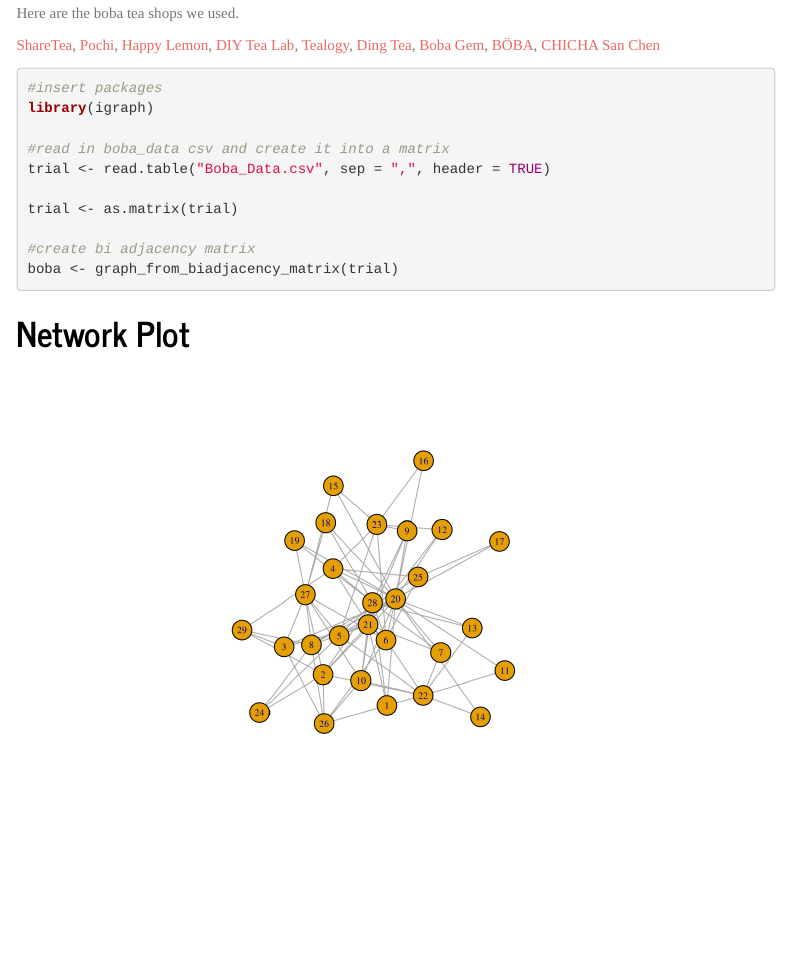
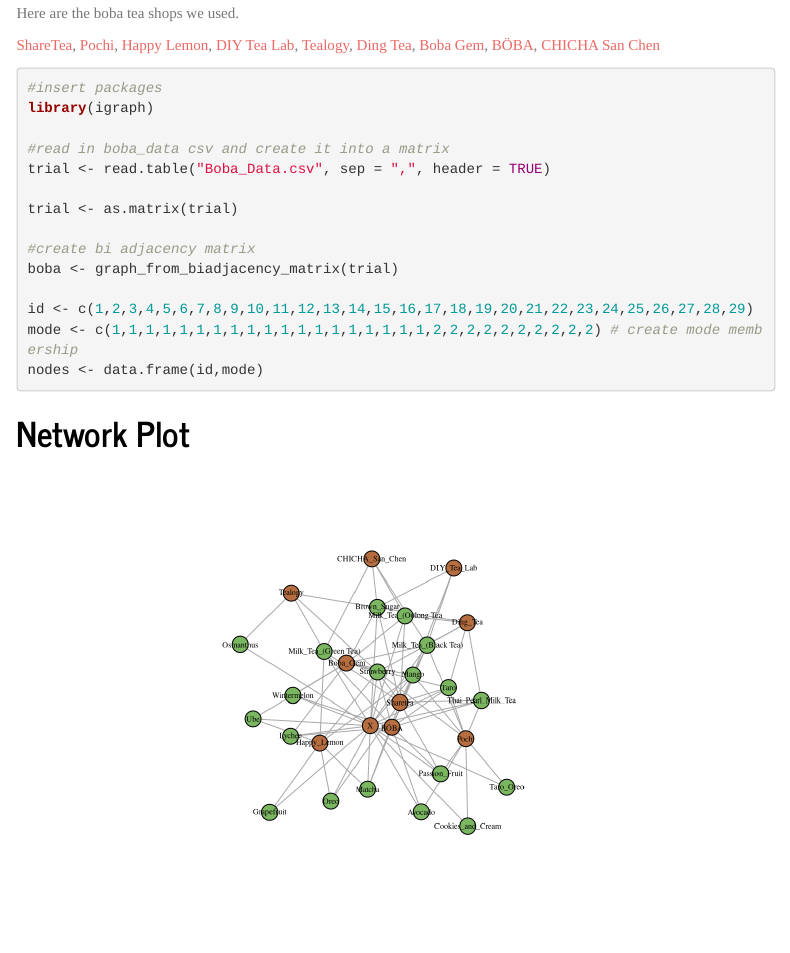
Before and after one commit to makatalad/Network_Analysis, an R Markdown document (Network_Analysis.Rproj.Rmd): the page in a window 1100 px wide, from 1680 px down. Rendered offline with R 4.5, knitr and Pandoc, with nearby package versions; code that draws random numbers runs with fixed seeds of ours; menus at the side of the page are left out.

Commit message:
added plot and labels, color, size, etc.

````diff
--- a/Network_Analysis.Rproj.Rmd
+++ b/Network_Analysis.Rproj.Rmd
@@ -43,12 +43,29 @@ trial <- as.matrix(trial)
 #create bi adjacency matrix
 boba <- graph_from_biadjacency_matrix(trial)
 
+id <- c(1,2,3,4,5,6,7,8,9,10,11,12,13,14,15,16,17,18,19,20,21,22,23,24,25,26,27,28,29)
+mode <- c(1,1,1,1,1,1,1,1,1,1,1,1,1,1,1,1,1,1,1,2,2,2,2,2,2,2,2,2,2) # create mode membership
+nodes <- data.frame(id,mode)
+
 ```
 
 # Network Plot
 
 ```{r boba, include=TRUE, echo=FALSE}
-plot(boba, vertex.label.cex = .6)
+#allows for the labels
+rownames(trial) <- c("Thai_Pearl_Milk_Tea", "Milk_Tea_(Black Tea)","Milk_Tea_(Oolong Tea", "Milk_Tea_(Green Tea)", "Mango", "Strawberry", "Passion_Fruit", "Brown_Sugar", "Matcha", "Taro", "Taro_Oreo", "Oreo", "Avocado", "Cookies_and_Cream", "Ube", "Grapefruit", "Osmanthus", "Wintermelon", "Lychee")
+colnames(trial) <- c("X","Sharetea", "Pochi", "Happy_Lemon", "DIY_Tea_Lab", "Tealogy", "Ding_Tea", "Boba_Gem", "BÖBA", "CHICHA_San_Chen")
+
+V(boba)$name <- c(rownames(trial), colnames(trial))
+
+set.seed(5)
+plot(boba, vertex.label.cex = .5,
+     vertex.size = 12,
+     vertex.color=ifelse(nodes[V(boba), 2] == 1, "#7BB661", "#B66E41"),
+     vertex.label.distance = 20,
+     vertex.label = V(boba)$name,
+     vertex.label.color = "Black",
+    )
 ```
 
 # Analysis
````
Also changed, not shown: Network_Analysis.Rproj.html.
